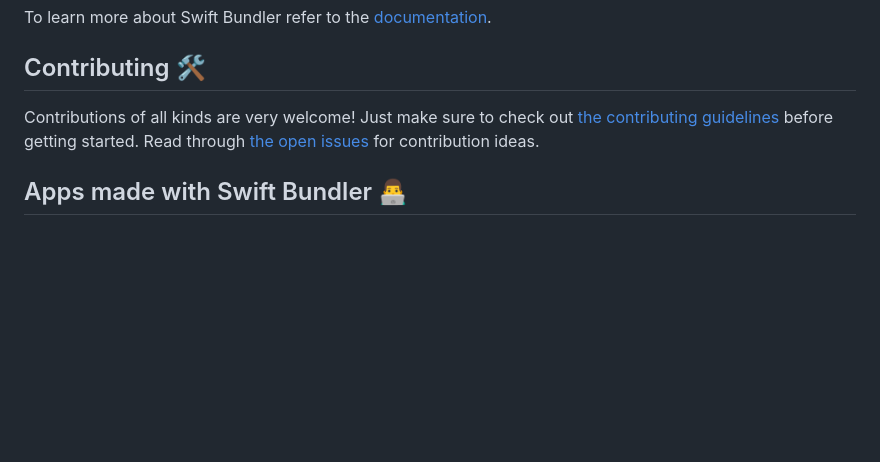
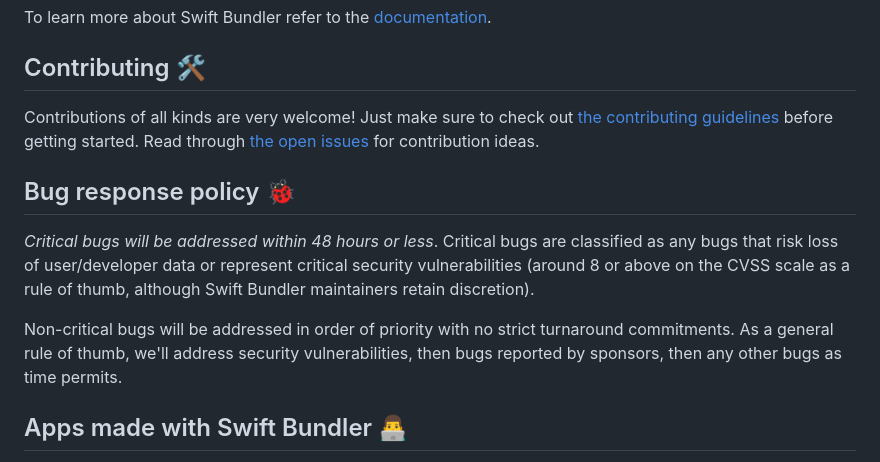
Before and after one commit to stackotter/swift-bundler, a Markdown page: README.md, the part around the change. GitHub-like rendering; blank space fills up the shorter version.

Commit message:
Add bug response policy to README.md with 48h critical turnaround commitment

```diff
--- a/README.md
+++ b/README.md
@@ -72,6 +72,12 @@ To learn more about Swift Bundler refer to the [documentation](https://swiftbund
 
 Contributions of all kinds are very welcome! Just make sure to check out [the contributing guidelines](CONTRIBUTING.md) before getting started. Read through [the open issues](https://github.com/stackotter/swift-bundler/issues) for contribution ideas.
 
+## Bug response policy 🐞
+
+*Critical bugs will be addressed within 48 hours or less*. Critical bugs are classified as any bugs that risk loss of user/developer data or represent critical security vulnerabilities (around 8 or above on the CVSS scale as a rule of thumb, although Swift Bundler maintainers retain discretion).
+
+Non-critical bugs will be addressed in order of priority with no strict turnaround commitments. As a general rule of thumb, we'll address security vulnerabilities, then bugs reported by sponsors, then any other bugs as time permits.
+
 ## Apps made with Swift Bundler 👨‍💻
 
 If you have made an app with Swift Bundler, I'd love to hear about it! Just open an issue or submit a PR to add it to the list.
```
